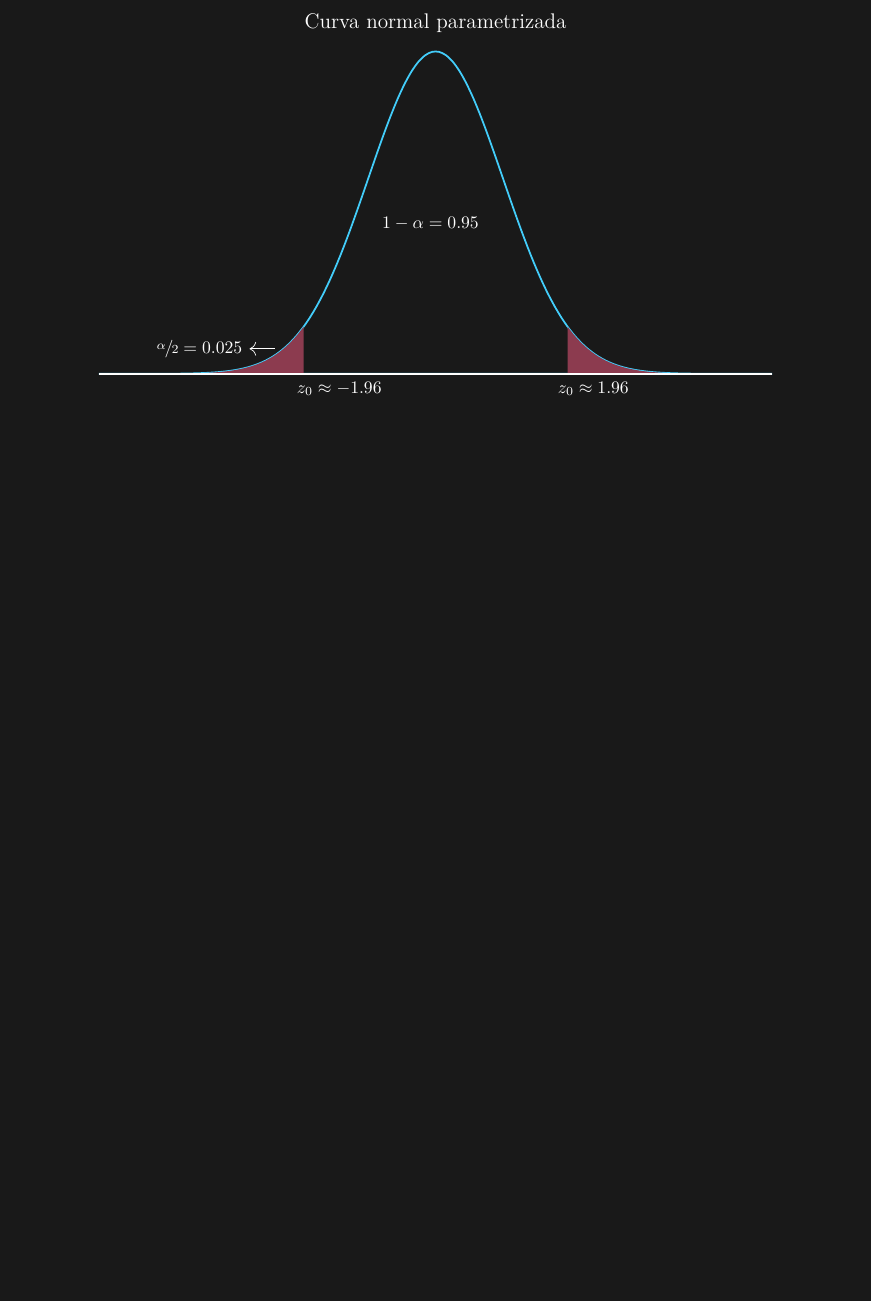
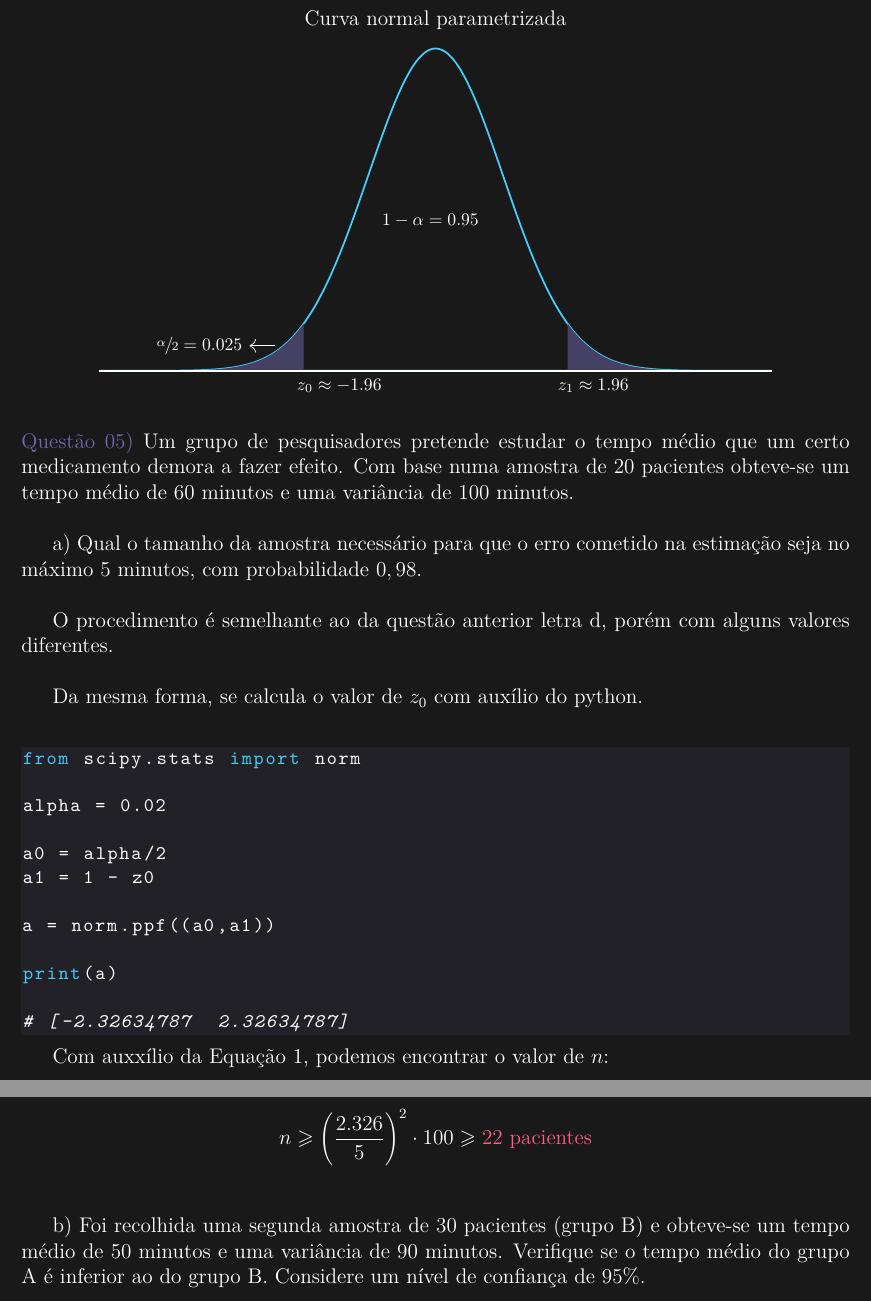
Before and after one commit to carlossrb/ecd-activities, a LaTeX document (src/lista-estatistica/02/index.tex, which reads src/lista-estatistica/02/Q04/index.tex, src/lista-estatistica/02/Q05/index.tex): part of page 8 of 8 before the commit and two parts of pages 8 and 9 of 9 after it, the two joined at a grey line, cut so that both start at the same text, the shorter picture padded with empty space. Compiled offline with pdfLaTeX.

Commit message:
inicio questao 5

```diff
--- a/src/lista-estatistica/02/Q04/index.tex
+++ b/src/lista-estatistica/02/Q04/index.tex
@@ -93,7 +93,7 @@ Substituindo os valores na Equação 1, obtemos:\\
 \begin{center}
     \begin{tikzpicture}
         \draw (3.8,-0.3) node [anchor=west] [font=\footnotesize]  {$z_0\approx-1.96$};
-        \draw (9,-0.3) node [anchor=west] [font=\footnotesize]  {$z_0\approx1.96$};
+        \draw (9,-0.3) node [anchor=west] [font=\footnotesize]  {$z_1\approx1.96$};
         \draw (5.5,3) node [anchor=west] [font=\footnotesize]  {$1-\alpha=0.95$};
         \draw [-{To[scale=1.5]}](3.5,0.5) -- (3,0.5) node [anchor=east]  [font=\footnotesize]  {$\sfrac{\alpha}{2}=0.025$};
         \begin{axis}[no markers,
@@ -112,8 +112,8 @@ Substituindo os valores na Equação 1, obtemos:\\
                 smooth,
                 line width=1.0pt,
             ] {gauss(0,1)} \closedcycle;
-            \addplot [fill=pagecolor!50!COLOR2, draw=none, domain=-5:-1.959963] {gauss(0,1)} \closedcycle;
-            \addplot [fill=pagecolor!50!COLOR2, draw=none, domain=1.959963:5] {gauss(0,1)} \closedcycle;
+            \addplot [fill=pagecolor!50!COLOR1, draw=none, domain=-5:-1.959963] {gauss(0,1)} \closedcycle;
+            \addplot [fill=pagecolor!50!COLOR1, draw=none, domain=1.959963:5] {gauss(0,1)} \closedcycle;
         \end{axis}
     \end{tikzpicture}
 \end{center}
--- /dev/null
+++ b/src/lista-estatistica/02/Q05/index.tex
@@ -0,0 +1,35 @@
+
+\noindent \textcolor{COLOR1}{Questão 05)} Um grupo de pesquisadores pretende estudar o tempo médio que um certo medicamento demora a fazer efeito. Com base numa amostra de $20$ pacientes obteve-se um tempo médio de $60$ minutos e uma variância de $100$ minutos.
+\\
+
+a) Qual o tamanho da amostra necessário para que o erro cometido na estimação seja no máximo $5$ minutos, com probabilidade $0,98$.
+\\
+
+O procedimento é semelhante ao da questão anterior letra d, porém com alguns valores diferentes.\\
+
+Da mesma forma, se calcula o valor de $z_0$ com auxílio do python.\\
+
+\begin{lstlisting}
+from scipy.stats import norm
+
+alpha = 0.02
+
+a0 = alpha/2
+a1 = 1 - z0
+
+a = norm.ppf((a0,a1))
+
+print(a)
+
+# [-2.32634787  2.32634787]
+\end{lstlisting}
+
+Com auxxílio da Equação 1, podemos encontrar o valor de $n$:
+\\
+
+\[
+    n\geqslant \biggl(\frac{2.326}{5}\biggr)^2 \cdot 100 \geqslant \textcolor{COLOR2}{22\ \text{pacientes}}
+\]
+\\
+
+b) Foi recolhida uma segunda amostra de $30$ pacientes (grupo B) e obteve-se um tempo médio de $50$ minutos e uma variância de $90$ minutos. Verifique se o tempo médio do grupo A é inferior ao do grupo B. Considere um nível de confiança de $95\%$.
--- a/src/lista-estatistica/02/index.tex
+++ b/src/lista-estatistica/02/index.tex
@@ -18,5 +18,5 @@
 
 \input{./Q04/index.tex}
 
-% \input{./Q05/index.tex}
+\input{./Q05/index.tex}
 \end{document}
```
Also changed, not shown: src/lista-estatistica/02/index.pdf, src/lista-estatistica/02/Q04/index.tex (2 more changed lines).
